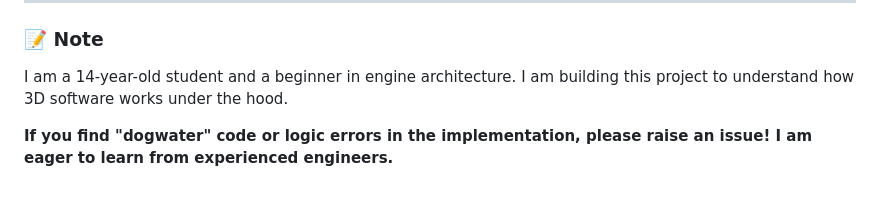
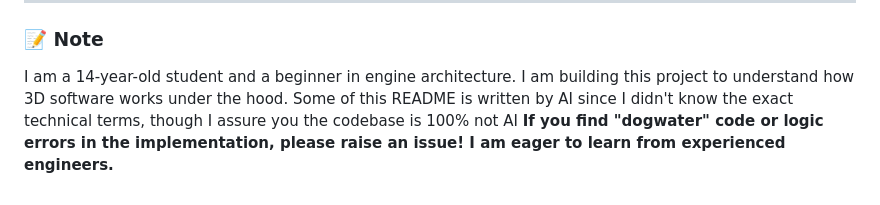
Before and after one commit to neoxcodex/VMath, a Markdown page: README.md, the part around the change. GitHub-like rendering.

```diff
--- a/README.md
+++ b/README.md
@@ -56,5 +56,5 @@ One of the unique features of this project is the **VDebugger** (as outlined in
 
 ### 📝 Note
 I am a 14-year-old student and a beginner in engine architecture. I am building this project to understand how 3D software works under the hood.
-
+Some of this README is written by AI since I didn't know the exact technical terms, though I assure you the codebase is 100% not AI
 **If you find "dogwater" code or logic errors in the implementation, please raise an issue! I am eager to learn from experienced engineers.**
```
